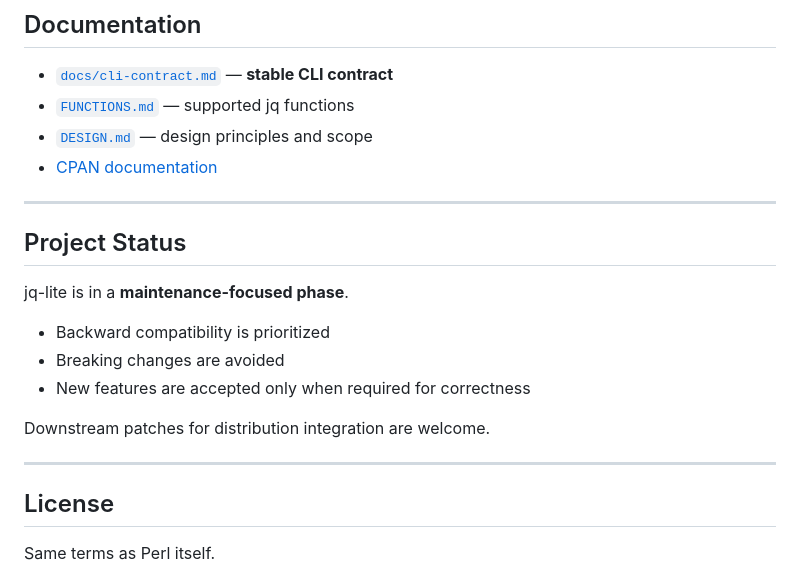
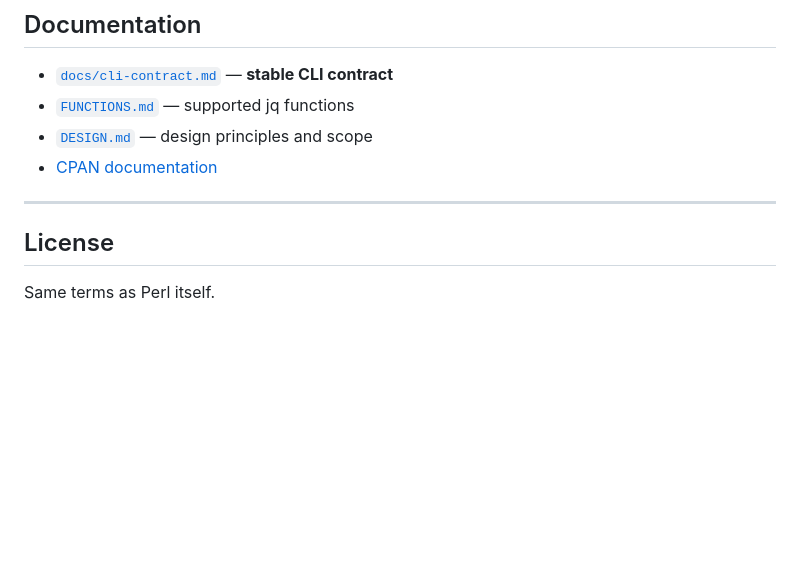
Before and after one commit to kawamurashingo/JQ-Lite, a Markdown page: README.md, the part around the change. Drawn GitHub-style; blank space fills up the shorter version.

```diff
--- a/README.md
+++ b/README.md
@@ -204,17 +204,6 @@ say for $jq->run_query($json, '.users[].name');
 
 ---
 
-## Project Status
-
-jq-lite is in a **maintenance-focused phase**.
-
-* Backward compatibility is prioritized
-* Breaking changes are avoided
-* New features are accepted only when required for correctness
-
-Downstream patches for distribution integration are welcome.
-
----
 
 ## License
 
```
